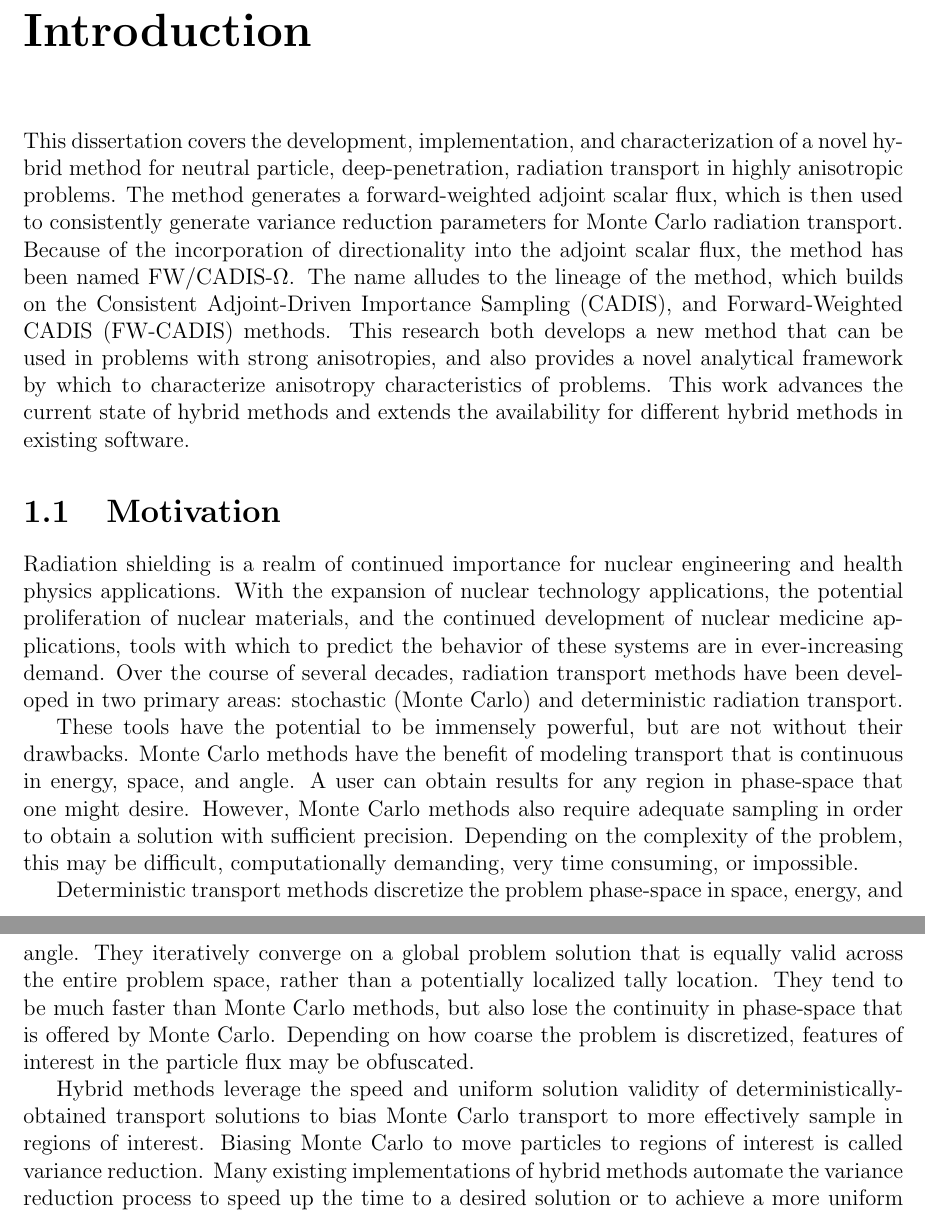
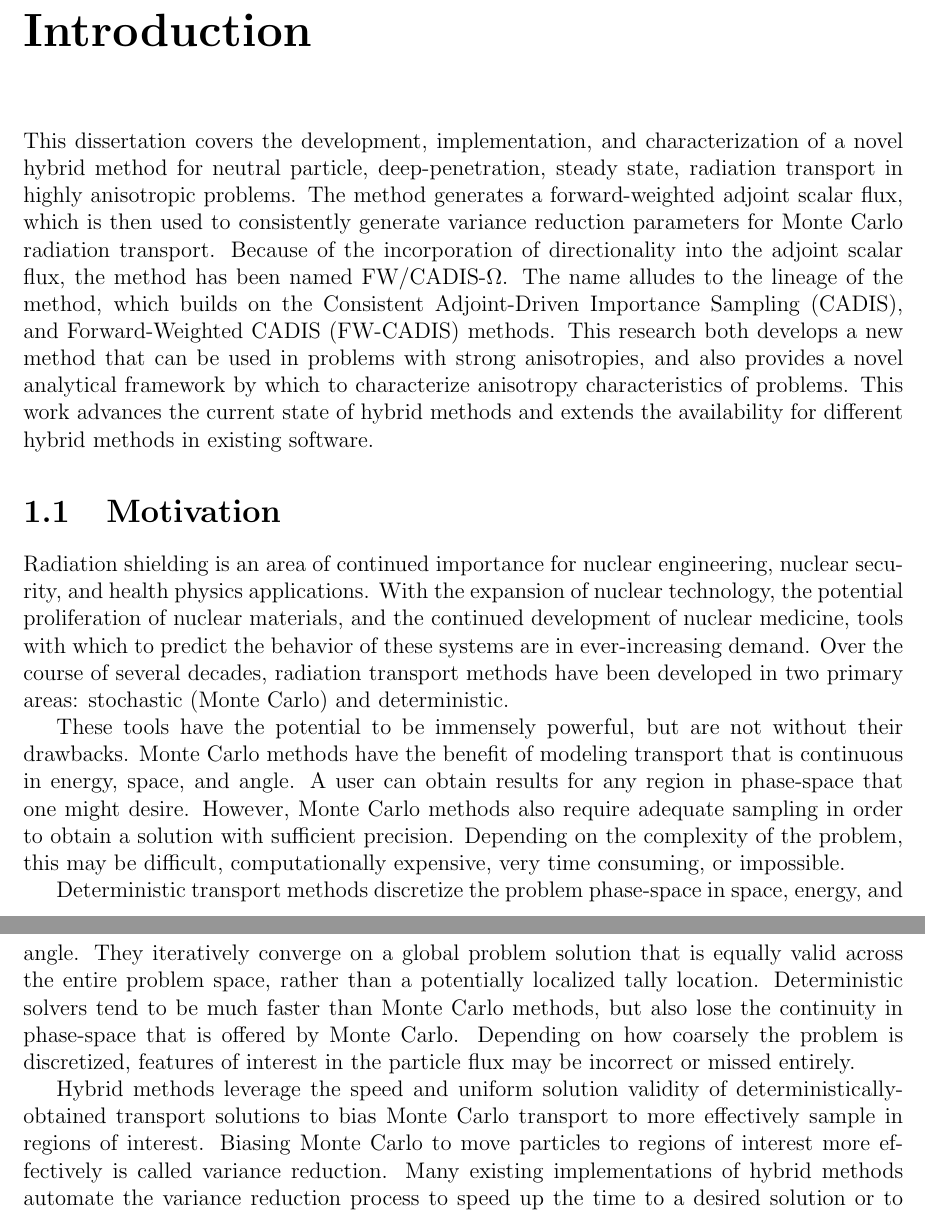
Before and after one commit to munkm/dissertation, a LaTeX thesis (thesis.tex, which reads chapters/intro/introduction.tex, chapters/intro/motivation.tex): two parts of pages 13 and 14 of 119, joined at a grey line, cut so that both start at the same text. Compiled offline with pdfLaTeX.

Commit message:
added stead state to 1st paragraph and small edits to motivation.

```diff
--- a/chapters/intro/introduction.tex
+++ b/chapters/intro/introduction.tex
@@ -3,7 +3,7 @@
 
 This dissertation covers the development,
 implementation, and characterization
-of a novel hybrid method for neutral particle, deep-penetration, radiation transport in
+of a novel hybrid method for neutral particle, deep-penetration, steady state, radiation transport in
 highly anisotropic problems. The method generates a forward-weighted adjoint
 scalar flux, which is then used to consistently generate variance reduction
 parameters for Monte Carlo radiation transport. Because of the incorporation
--- a/chapters/intro/motivation.tex
+++ b/chapters/intro/motivation.tex
@@ -1,39 +1,41 @@
 \section{Motivation}
 \label{sec:motivation}
 
-Radiation shielding is a realm of continued importance for nuclear engineering
-and health physics applications. With the expansion of nuclear technology
-applications,
+Radiation shielding is an area of continued importance for nuclear engineering, nuclear security,
+and health physics applications. With the expansion of nuclear technology,
 the potential proliferation of nuclear materials, and the continued development of
-nuclear medicine applications, tools with which to predict the behavior
+nuclear medicine, tools with which to predict the behavior
 of these systems are
 in ever-increasing demand. Over the course of several decades, radiation
 transport methods have been developed in two primary areas: stochastic (Monte
 Carlo) and
-deterministic radiation transport.
+deterministic.
 
 These tools have the potential to be immensely
 powerful, but are not without their drawbacks. Monte Carlo methods have the
 benefit of modeling transport that is continuous in energy, space, and angle.
 A user can obtain results for any region in phase-space that one might desire.
+% Add a sentence explaining that these are localized.
 However, Monte Carlo methods also require adequate sampling in order to obtain a
-solution with sufficient precision. Depending on the complexity of the problem,
-this may be difficult, computationally demanding, very time consuming,
+solution with sufficient precision.
+% I'd add a sentence realting number of particles simulated, and hence run time, to statistics .
+ Depending on the complexity of the problem,
+this may be difficult, computationally expensive, very time consuming,
 or impossible.
 
 Deterministic
 transport methods discretize the problem phase-space in space, energy, and
 angle. They iteratively converge on a global problem solution that is equally
 valid across the entire problem space, rather than a potentially localized tally
-location. They tend to be much faster than Monte Carlo methods, but also lose
+location. Deterministic solvers tend to be much faster than Monte Carlo methods, but also lose
 the continuity in phase-space that is offered by Monte Carlo. Depending on how
-coarse the problem is discretized, features of interest in the particle flux may
-be obfuscated.
+coarsely the problem is discretized, features of interest in the particle flux may
+be incorrect or missed entirely.
 
 Hybrid methods leverage the speed and uniform solution validity of
 deterministically-obtained transport solutions to bias Monte Carlo transport to
 more effectively sample in regions of interest. Biasing Monte Carlo to move
-particles to regions of interest is called variance reduction. Many existing
+particles to regions of interest more effectively is called variance reduction. Many existing
 implementations of hybrid methods
 automate the variance reduction process to speed up the time to a
 desired solution or to achieve a more uniform uncertainty distribution in the
```
